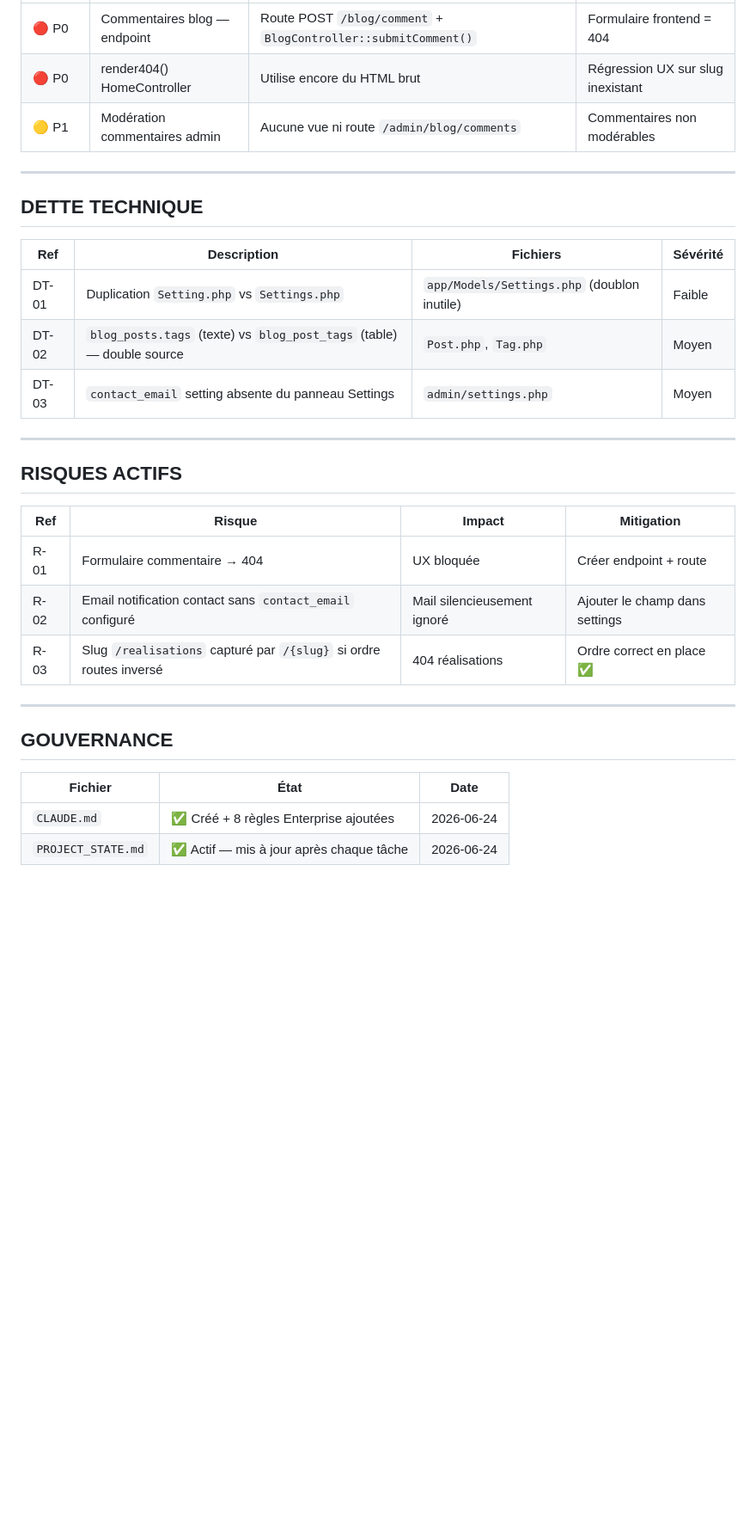
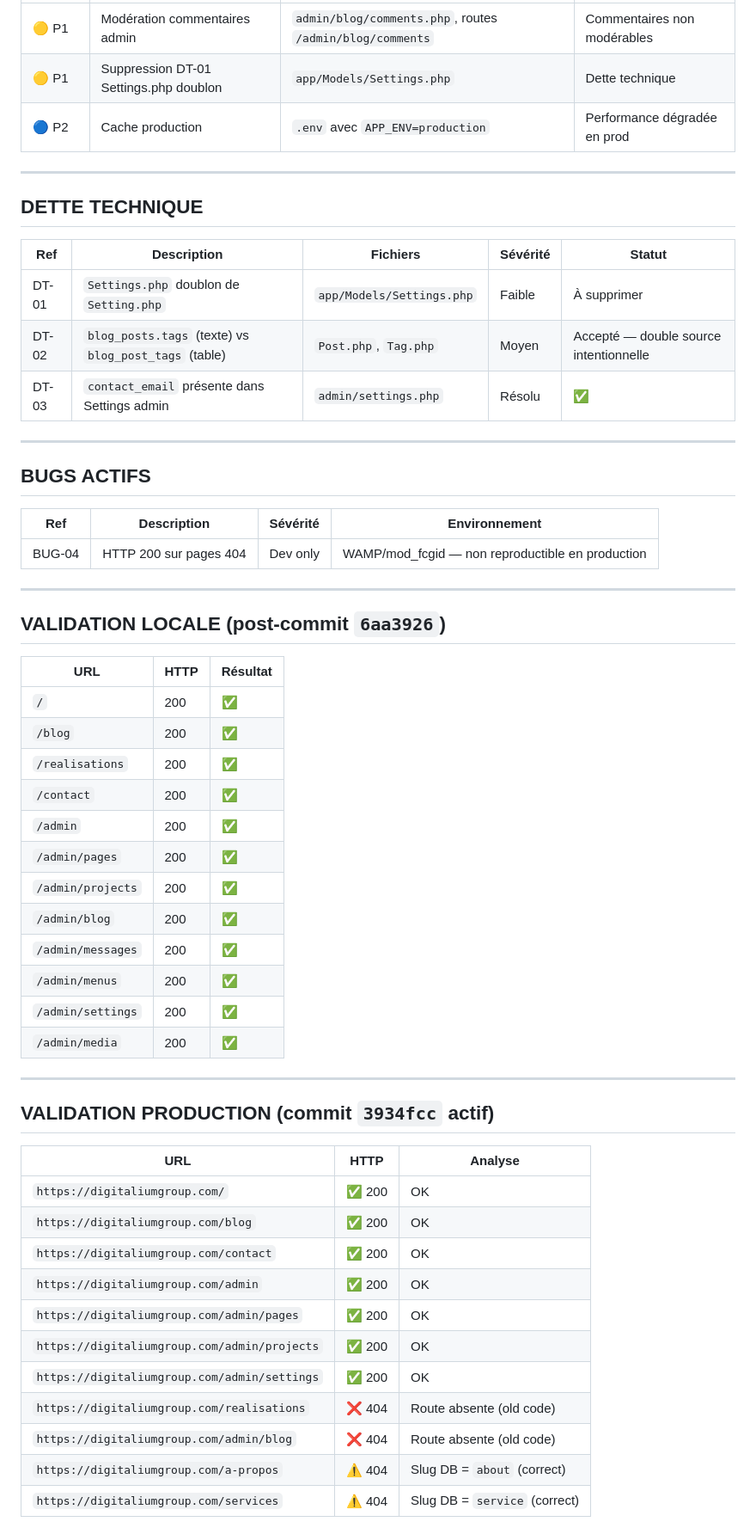
Before and after one commit to KODEX-cloud/Digitalium, a Markdown page: PROJECT_STATE.md, the part around one of its changes. Shown at 86% size. GitHub-like rendering; blank space fills up the shorter version.

```diff
--- a/PROJECT_STATE.md
+++ b/PROJECT_STATE.md
@@ -37,33 +58,60 @@ Le CMS est fonctionnel à ~85%. Il manque 3 endpoints critiques et 1 régression
 |---|---|---|---|
-| 🔴 P0 | Commentaires blog — endpoint | Route POST `/blog/comment` + `BlogController::submitComment()` | Formulaire frontend = 404 |
-| 🔴 P0 | render404() HomeController | Utilise encore du HTML brut | Régression UX sur slug inexistant |
-| 🟡 P1 | Modération commentaires admin | Aucune vue ni route `/admin/blog/comments` | Commentaires non modérables |
+| 🟡 P1 | Modération commentaires admin | `admin/blog/comments.php`, routes `/admin/blog/comments` | Commentaires non modérables |
+| 🟡 P1 | Suppression DT-01 Settings.php doublon | `app/Models/Settings.php` | Dette technique |
+| 🔵 P2 | Cache production | `.env` avec `APP_ENV=production` | Performance dégradée en prod |
 
 ---
 
 ## DETTE TECHNIQUE
 
-| Ref | Description | Fichiers | Sévérité |
-|---|---|---|---|
-| DT-01 | Duplication `Setting.php` vs `Settings.php` | `app/Models/Settings.php` (doublon inutile) | Faible |
-| DT-02 | `blog_posts.tags` (texte) vs `blog_post_tags` (table) — double source | `Post.php`, `Tag.php` | Moyen |
-| DT-03 | `contact_email` setting absente du panneau Settings | `admin/settings.php` | Moyen |
+| Ref | Description | Fichiers | Sévérité | Statut |
+|---|---|---|---|---|
+| DT-01 | `Settings.php` doublon de `Setting.php` | `app/Models/Settings.php` | Faible | À supprimer |
+| DT-02 | `blog_posts.tags` (texte) vs `blog_post_tags` (table) | `Post.php`, `Tag.php` | Moyen | Accepté — double source intentionnelle |
+| DT-03 | `contact_email` présente dans Settings admin | `admin/settings.php` | Résolu | ✅ |
 
 ---
 
-## RISQUES ACTIFS
+## BUGS ACTIFS
 
-| Ref | Risque | Impact | Mitigation |
+| Ref | Description | Sévérité | Environnement |
 |---|---|---|---|
-| R-01 | Formulaire commentaire → 404 | UX bloquée | Créer endpoint + route |
-| R-02 | Email notification contact sans `contact_email` configuré | Mail silencieusement ignoré | Ajouter le champ dans settings |
-| R-03 | Slug `/realisations` capturé par `/{slug}` si ordre routes inversé | 404 réalisations | Ordre correct en place ✅ |
+| BUG-04 | HTTP 200 sur pages 404 | Dev only | WAMP/mod_fcgid — non reproductible en production |
 
 ---
 
-## GOUVERNANCE
+## VALIDATION LOCALE (post-commit `6aa3926`)
 
-| Fichier | État | Date |
+| URL | HTTP | Résultat |
 |---|---|---|
-| `CLAUDE.md` | ✅ Créé + 8 règles Enterprise ajoutées | 2026-06-24 |
-| `PROJECT_STATE.md` | ✅ Actif — mis à jour après chaque tâche | 2026-06-24 |
+| `/` | 200 | ✅ |
+| `/blog` | 200 | ✅ |
+| `/realisations` | 200 | ✅ |
+| `/contact` | 200 | ✅ |
+| `/admin` | 200 | ✅ |
+| `/admin/pages` | 200 | ✅ |
+| `/admin/projects` | 200 | ✅ |
+| `/admin/blog` | 200 | ✅ |
+| `/admin/messages` | 200 | ✅ |
+| `/admin/menus` | 200 | ✅ |
+| `/admin/settings` | 200 | ✅ |
+| `/admin/media` | 200 | ✅ |
+
+---
+
+## VALIDATION PRODUCTION (commit `3934fcc` actif)
+
+| URL | HTTP | Analyse |
+|---|---|---|
+| `https://digitaliumgroup.com/` | ✅ 200 | OK |
+| `https://digitaliumgroup.com/blog` | ✅ 200 | OK |
+| `https://digitaliumgroup.com/contact` | ✅ 200 | OK |
+| `https://digitaliumgroup.com/admin` | ✅ 200 | OK |
+| `https://digitaliumgroup.com/admin/pages` | ✅ 200 | OK |
+| `https://digitaliumgroup.com/admin/projects` | ✅ 200 | OK |
+| `https://digitaliumgroup.com/admin/settings` | ✅ 200 | OK |
+| `https://digitaliumgroup.com/realisations` | ❌ 404 | Route absente (old code) |
+| `https://digitaliumgroup.com/admin/blog` | ❌ 404 | Route absente (old code) |
+| `https://digitaliumgroup.com/a-propos` | ⚠️ 404 | Slug DB = `about` (correct) |
+| `https://digitaliumgroup.com/services` | ⚠️ 404 | Slug DB = `service` (correct) |
+
```
Also changed, not shown: other parts of PROJECT_STATE.md (+81 -32 lines).
